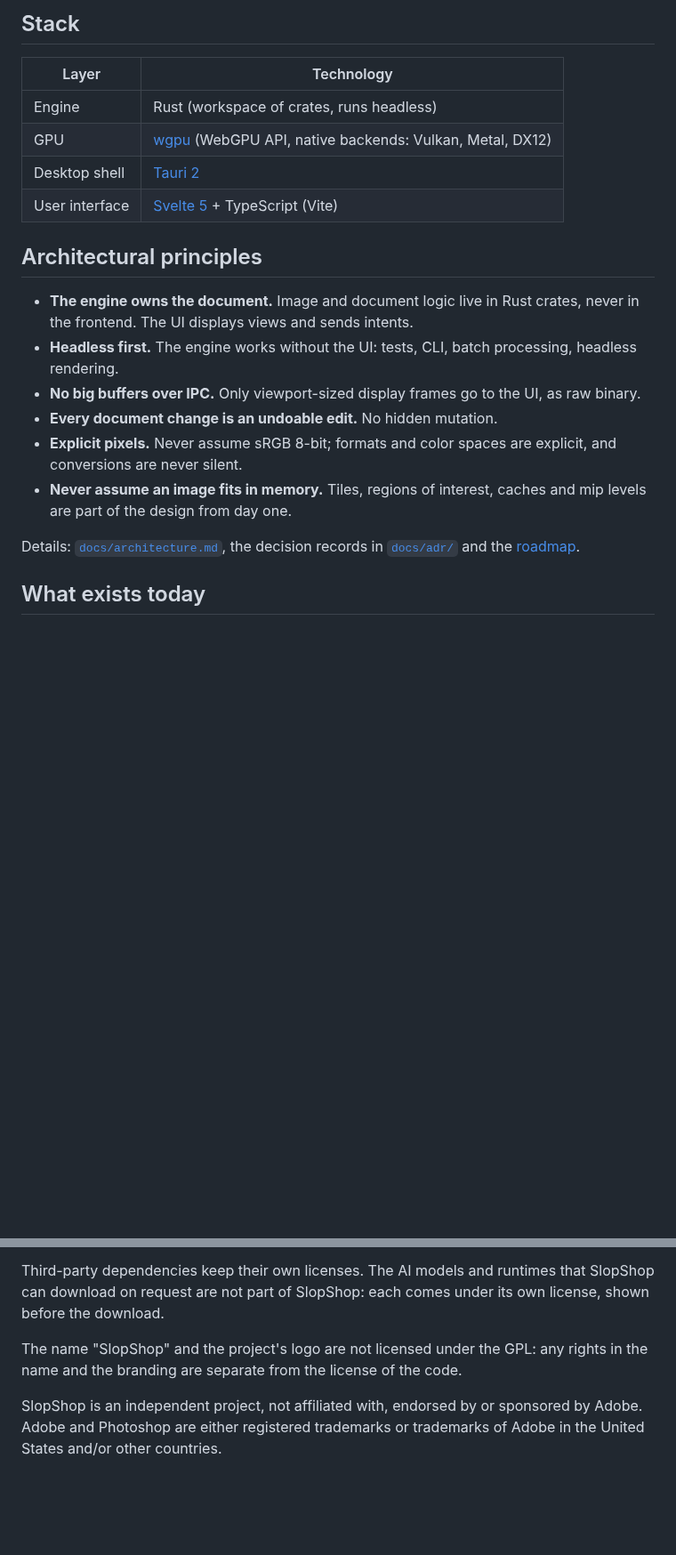
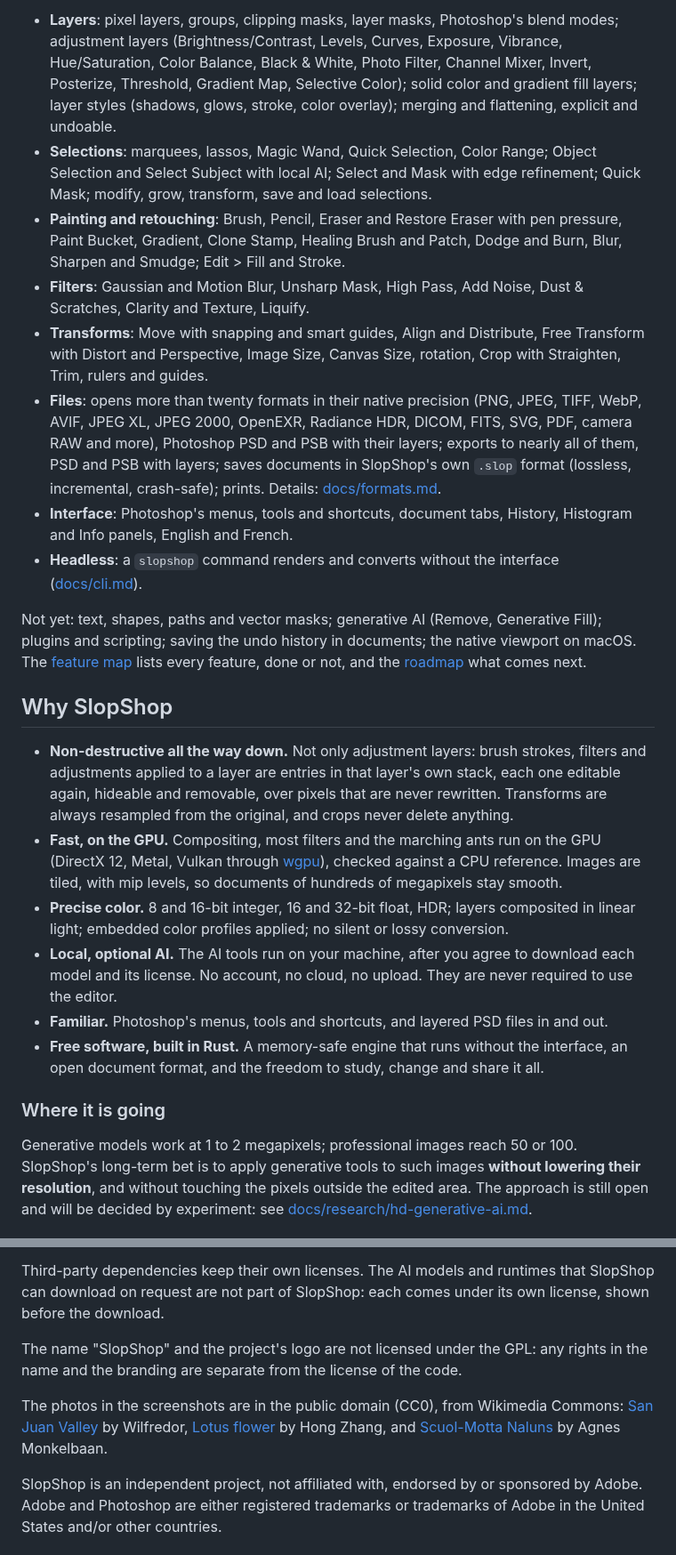
Before and after one commit to laBoiteBleue/slopshop, a Markdown page: README.md, 2 parts joined by grey strips. Shown at 89% size. Rendered like a GitHub page; blank space fills up the shorter version.

```diff
--- a/README.md
+++ b/README.md
@@ -51,28 +48,59 @@ previewed first and rendered at full definition later.
 
-## Stack
+- **Layers**: pixel layers, groups, clipping masks, layer masks, Photoshop's blend modes;
+  adjustment layers (Brightness/Contrast, Levels, Curves, Exposure, Vibrance, Hue/Saturation,
+  Color Balance, Black & White, Photo Filter, Channel Mixer, Invert, Posterize, Threshold,
+  Gradient Map, Selective Color); solid color and gradient fill layers; layer styles (shadows,
+  glows, stroke, color overlay); merging and flattening, explicit and undoable.
+- **Selections**: marquees, lassos, Magic Wand, Quick Selection, Color Range; Object Selection
+  and Select Subject with local AI; Select and Mask with edge refinement; Quick Mask; modify,
+  grow, transform, save and load selections.
+- **Painting and retouching**: Brush, Pencil, Eraser and Restore Eraser with pen pressure,
+  Paint Bucket, Gradient, Clone Stamp, Healing Brush and Patch, Dodge and Burn, Blur, Sharpen
+  and Smudge; Edit > Fill and Stroke.
+- **Filters**: Gaussian and Motion Blur, Unsharp Mask, High Pass, Add Noise, Dust & Scratches,
+  Clarity and Texture, Liquify.
+- **Transforms**: Move with snapping and smart guides, Align and Distribute, Free Transform
+  with Distort and Perspective, Image Size, Canvas Size, rotation, Crop with Straighten, Trim,
+  rulers and guides.
+- **Files**: opens more than twenty formats in their native precision (PNG, JPEG, TIFF, WebP,
+  AVIF, JPEG XL, JPEG 2000, OpenEXR, Radiance HDR, DICOM, FITS, SVG, PDF, camera RAW and more),
+  Photoshop PSD and PSB with their layers; exports to nearly all of them, PSD and PSB with
+  layers;
+  saves documents in SlopShop's own `.slop` format (lossless, incremental, crash-safe); prints.
+  Details: [docs/formats.md](docs/formats.md).
+- **Interface**: Photoshop's menus, tools and shortcuts, document tabs, History, Histogram and
+  Info panels, English and French.
+- **Headless**: a `slopshop` command renders and converts without the interface
+  ([docs/cli.md](docs/cli.md)).
 
-| Layer          | Technology                                      |
-| -------------- | ----------------------------------------------- |
-| Engine         | Rust (workspace of crates, runs headless)       |
-| GPU            | [wgpu](https://wgpu.rs) (WebGPU API, native backends: Vulkan, Metal, DX12) |
-| Desktop shell  | [Tauri 2](https://tauri.app)                    |
-| User interface | [Svelte 5](https://svelte.dev) + TypeScript (Vite) |
+Not yet: text, shapes, paths and vector masks; generative AI (Remove, Generative Fill);
+plugins and scripting; saving the undo history in documents; the native viewport on macOS.
+The [feature map](docs/feature-map.md) lists every feature, done or not, and the
+[roadmap](docs/roadmap.md) what comes next.
 
-## Architectural principles
+## Why SlopShop
 
-- **The engine owns the document.** Image and document logic live in Rust crates, never in the
-  frontend. The UI displays views and sends intents.
-- **Headless first.** The engine works without the UI: tests, CLI, batch processing, headless
-  rendering.
-- **No big buffers over IPC.** Only viewport-sized display frames go to the UI, as raw binary.
-- **Every document change is an undoable edit.** No hidden mutation.
-- **Explicit pixels.** Never assume sRGB 8-bit; formats and color spaces are explicit, and
-  conversions are never silent.
-- **Never assume an image fits in memory.** Tiles, regions of interest, caches and mip levels
-  are part of the design from day one.
+- **Non-destructive all the way down.** Not only adjustment layers: brush strokes, filters and
+  adjustments applied to a layer are entries in that layer's own stack, each one editable
+  again, hideable and removable, over pixels that are never rewritten. Transforms are always
+  resampled from the original, and crops never delete anything.
+- **Fast, on the GPU.** Compositing, most filters and the marching ants run on the GPU
+  (DirectX 12, Metal, Vulkan through [wgpu](https://wgpu.rs)), checked against a CPU reference. Images are
+  tiled, with mip levels, so documents of hundreds of megapixels stay smooth.
+- **Precise color.** 8 and 16-bit integer, 16 and 32-bit float, HDR; layers composited in
+  linear light; embedded color profiles applied; no silent or lossy conversion.
+- **Local, optional AI.** The AI tools run on your machine, after you agree to download each
+  model and its license. No account, no cloud, no upload. They are never required to use the
+  editor.
+- **Familiar.** Photoshop's menus, tools and shortcuts, and layered PSD files in and out.
+- **Free software, built in Rust.** A memory-safe engine that runs without the interface, an
+  open document format, and the freedom to study, change and share it all.
 
-Details: [`docs/architecture.md`](docs/architecture.md), the decision records in
-[`docs/adr/`](docs/adr/) and the [roadmap](docs/roadmap.md).
+### Where it is going
 
-## What exists today
+Generative models work at 1 to 2 megapixels; professional images reach 50 or 100. SlopShop's
+long-term bet is to apply generative tools to such images **without lowering their
+resolution**, and without touching the pixels outside the edited area. The approach is still
+open and will be decided by experiment: see
+[docs/research/hd-generative-ai.md](docs/research/hd-generative-ai.md).
 
@@ -192,6 +187,13 @@ the download.
 The name "SlopShop" and the project's logo are not licensed under the GPL: any rights in the
 name and the branding are separate from the license of the code.
 
+The photos in the screenshots are in the public domain (CC0), from Wikimedia Commons:
+[San Juan Valley](https://commons.wikimedia.org/wiki/File:San_Juan_Valley.jpg) by Wilfredor,
+[Lotus flower](<https://commons.wikimedia.org/wiki/File:Lotus_flower_(978659).jpg>) by Hong
+Zhang, and
+[Scuol-Motta Naluns](<https://commons.wikimedia.org/wiki/File:Scuol-Motta_Naluns,_15-09-2023._(actm.)_09.jpg>)
+by Agnes Monkelbaan.
+
 SlopShop is an independent project, not affiliated with, endorsed by or sponsored by Adobe.
 Adobe and Photoshop are either registered trademarks or trademarks of Adobe in the United
 States and/or other countries.
```
Also changed, not shown: other parts of README.md (+55 -91 lines), README.fr.md (added, +194 -0 lines), docs/images/screenshot-ai-selection.fr.jpg (added), docs/images/screenshot-ai-selection.jpg (added), docs/images/screenshot-main.fr.jpg (added), docs/images/screenshot-main.jpg (added), docs/images/screenshot-perspective.jpg (added).
